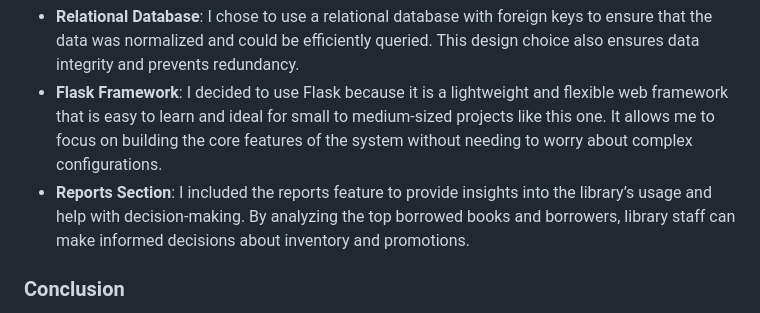
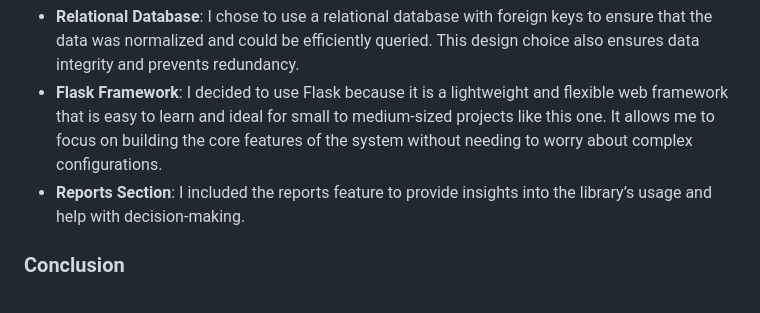
Before and after one commit to markcelemen/harvard-cs50x-final-project, a Markdown page: README.md, the part around the change. GitHub-like rendering.

Commit message:
reduced unnecessary words

```diff
--- a/README.md
+++ b/README.md
@@ -80,7 +80,7 @@ When designing this system, I made several key decisions to ensure that it would
 
 - **Relational Database**: I chose to use a relational database with foreign keys to ensure that the data was normalized and could be efficiently queried. This design choice also ensures data integrity and prevents redundancy.
 - **Flask Framework**: I decided to use Flask because it is a lightweight and flexible web framework that is easy to learn and ideal for small to medium-sized projects like this one. It allows me to focus on building the core features of the system without needing to worry about complex configurations.
-- **Reports Section**: I included the reports feature to provide insights into the library’s usage and help with decision-making. By analyzing the top borrowed books and borrowers, library staff can make informed decisions about inventory and promotions.
+- **Reports Section**: I included the reports feature to provide insights into the library’s usage and help with decision-making.
 
 ### Conclusion
 The **Library Management System** project is a comprehensive application that provides an easy-to-use interface for managing books, borrowers, and transactions. With its database-backed design and user-friendly features, it can be a valuable tool for any library. The project showcases my understanding of SQL, Python, and web development, and I’m proud of how it turned out.
```
